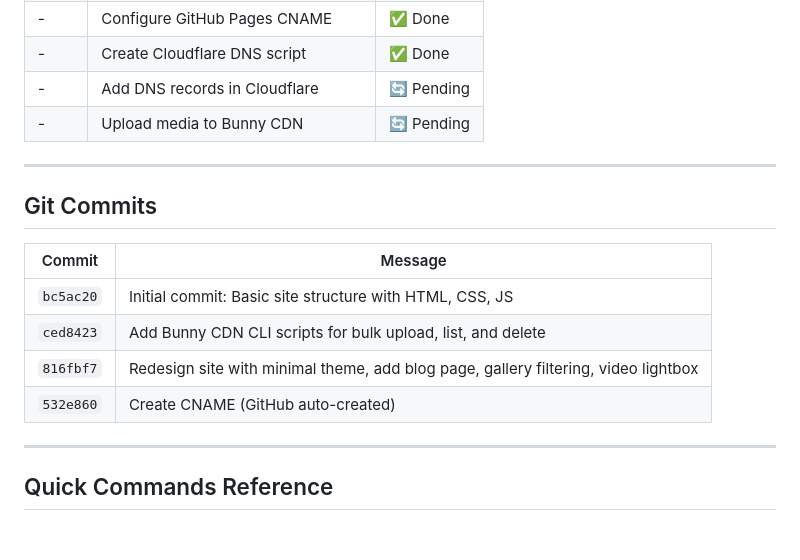
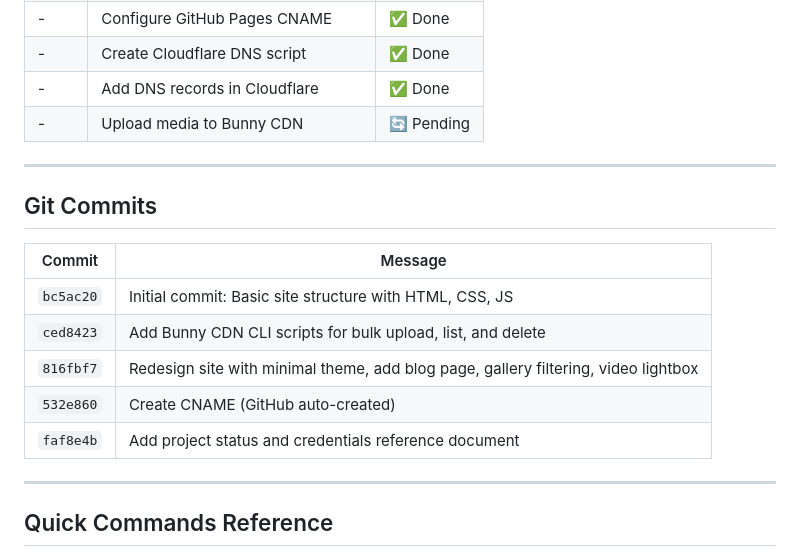
Before and after one commit to Pouria-Zarrin/project-persia, a Markdown page: memory/002-project-status-and-credentials.md, the part around one of its changes. GitHub-like rendering.

```diff
--- a/memory/002-project-status-and-credentials.md
+++ b/memory/002-project-status-and-credentials.md
@@ -214,7 +219,7 @@ project-persia/
 | - | Purchase domain (waronpersia.com) | ✅ Done |
 | - | Configure GitHub Pages CNAME | ✅ Done |
 | - | Create Cloudflare DNS script | ✅ Done |
-| - | Add DNS records in Cloudflare | 🔄 Pending |
+| - | Add DNS records in Cloudflare | ✅ Done |
 | - | Upload media to Bunny CDN | 🔄 Pending |
 
 ---
@@ -227,6 +232,7 @@ project-persia/
 | `ced8423` | Add Bunny CDN CLI scripts for bulk upload, list, and delete |
 | `816fbf7` | Redesign site with minimal theme, add blog page, gallery filtering, video lightbox |
 | `532e860` | Create CNAME (GitHub auto-created) |
+| `faf8e4b` | Add project status and credentials reference document |
 
 ---
 
```
Also changed, not shown: other parts of memory/002-project-status-and-credentials.md (+24 -11 lines).
